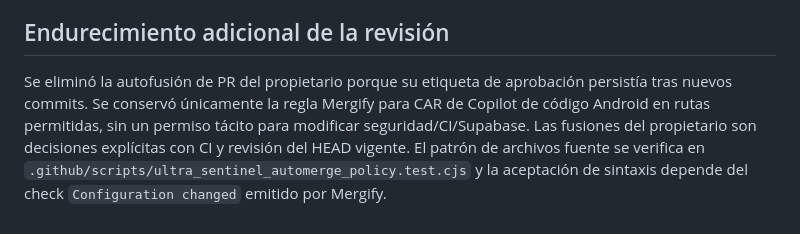
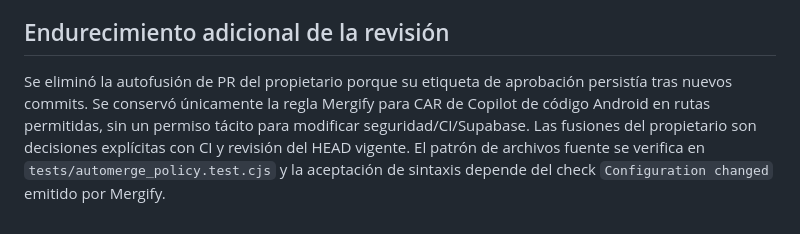
Before and after one commit to cardenaspiero255-lang/gamehub-ultra, a Markdown page: docs/GAMEHUB_AUTOPILOT.md, the part around the change. Rendered like a GitHub page.

Commit message:
docs(automation): reference isolated policy tests without altering Sentinel Core baseline

```diff
--- a/docs/GAMEHUB_AUTOPILOT.md
+++ b/docs/GAMEHUB_AUTOPILOT.md
@@ -77,4 +77,4 @@ La arquitectura declarativa se activará al llegar `.mergify.yml` a `main`, si M
 
 ## Endurecimiento adicional de la revisión
 
-Se eliminó la autofusión de PR del propietario porque su etiqueta de aprobación persistía tras nuevos commits. Se conservó únicamente la regla Mergify para CAR de Copilot de código Android en rutas permitidas, sin un permiso tácito para modificar seguridad/CI/Supabase. Las fusiones del propietario son decisiones explícitas con CI y revisión del HEAD vigente. El patrón de archivos fuente se verifica en `.github/scripts/ultra_sentinel_automerge_policy.test.cjs` y la aceptación de sintaxis depende del check `Configuration changed` emitido por Mergify.
+Se eliminó la autofusión de PR del propietario porque su etiqueta de aprobación persistía tras nuevos commits. Se conservó únicamente la regla Mergify para CAR de Copilot de código Android en rutas permitidas, sin un permiso tácito para modificar seguridad/CI/Supabase. Las fusiones del propietario son decisiones explícitas con CI y revisión del HEAD vigente. El patrón de archivos fuente se verifica en `tests/automerge_policy.test.cjs` y la aceptación de sintaxis depende del check `Configuration changed` emitido por Mergify.
```
